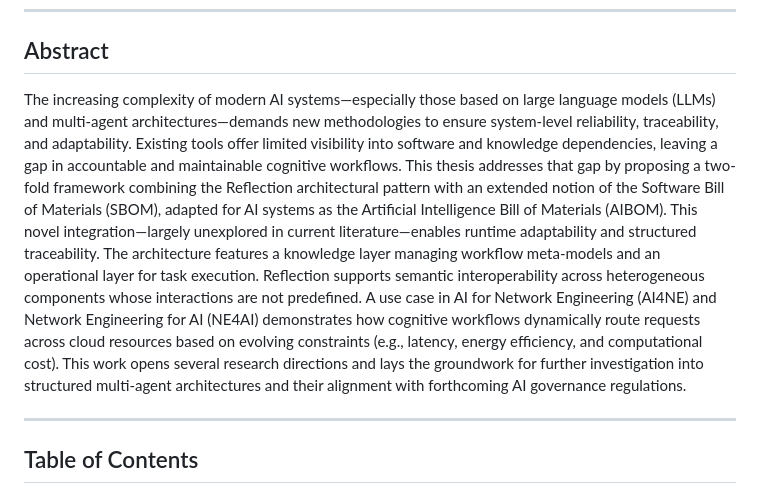
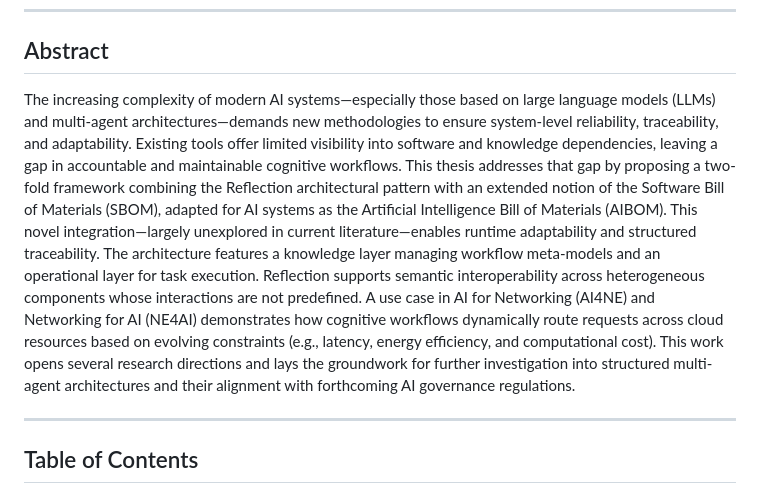
Before and after one commit to NiccoloCase/bsc-multi-agent-ai-framework, a Markdown page: README.md, the part around one of its changes. Drawn GitHub-style.

```diff
--- a/README.md
+++ b/README.md
@@ -18,7 +18,7 @@
 
 ## Abstract
 
-The increasing complexity of modern AI systems—especially those based on large language models (LLMs) and multi-agent architectures—demands new methodologies to ensure system-level reliability, traceability, and adaptability. Existing tools offer limited visibility into software and knowledge dependencies, leaving a gap in accountable and maintainable cognitive workflows. This thesis addresses that gap by proposing a two-fold framework combining the Reflection architectural pattern with an extended notion of the Software Bill of Materials (SBOM), adapted for AI systems as the Artificial Intelligence Bill of Materials (AIBOM). This novel integration—largely unexplored in current literature—enables runtime adaptability and structured traceability. The architecture features a knowledge layer managing workflow meta-models and an operational layer for task execution. Reflection supports semantic interoperability across heterogeneous components whose interactions are not predefined. A use case in AI for Network Engineering (AI4NE) and Network Engineering for AI (NE4AI) demonstrates how cognitive workflows dynamically route requests across cloud resources based on evolving constraints (e.g., latency, energy efficiency, and computational cost). This work opens several research directions and lays the groundwork for further investigation into structured multi-agent architectures and their alignment with forthcoming AI governance regulations.
+The increasing complexity of modern AI systems—especially those based on large language models (LLMs) and multi-agent architectures—demands new methodologies to ensure system-level reliability, traceability, and adaptability. Existing tools offer limited visibility into software and knowledge dependencies, leaving a gap in accountable and maintainable cognitive workflows. This thesis addresses that gap by proposing a two-fold framework combining the Reflection architectural pattern with an extended notion of the Software Bill of Materials (SBOM), adapted for AI systems as the Artificial Intelligence Bill of Materials (AIBOM). This novel integration—largely unexplored in current literature—enables runtime adaptability and structured traceability. The architecture features a knowledge layer managing workflow meta-models and an operational layer for task execution. Reflection supports semantic interoperability across heterogeneous components whose interactions are not predefined. A use case in AI for Networking (AI4NE) and Networking for AI (NE4AI) demonstrates how cognitive workflows dynamically route requests across cloud resources based on evolving constraints (e.g., latency, energy efficiency, and computational cost). This work opens several research directions and lays the groundwork for further investigation into structured multi-agent architectures and their alignment with forthcoming AI governance regulations.
 
 
 
```
Also changed, not shown: other parts of README.md (+3 -3 lines).
